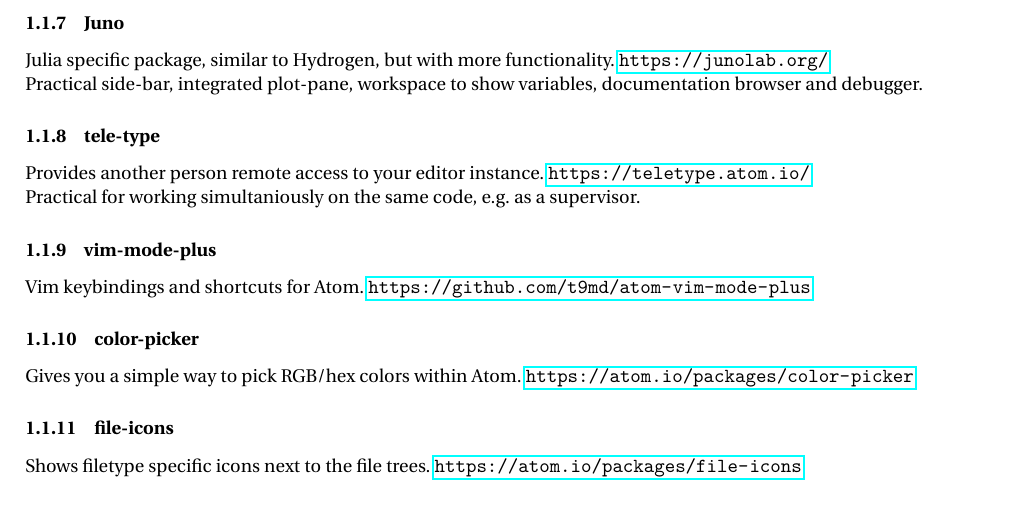
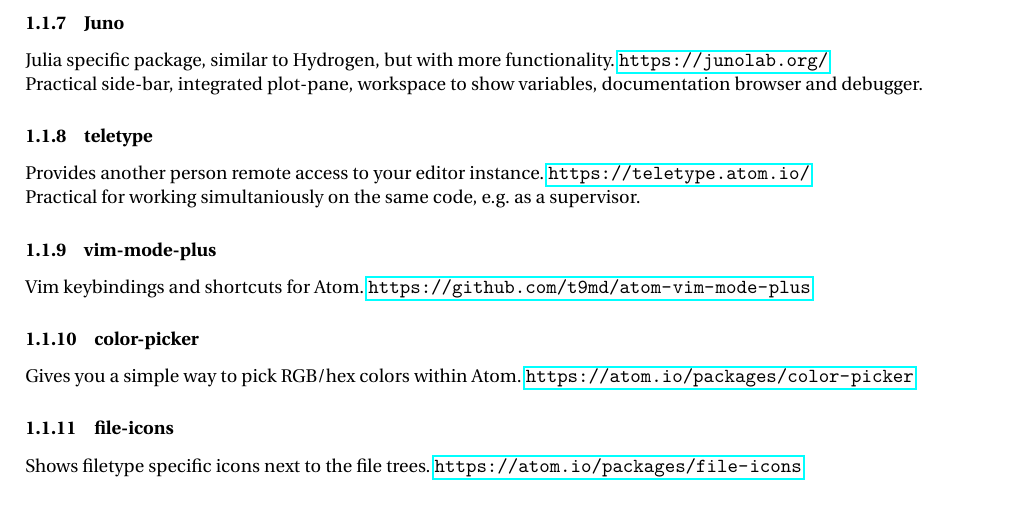
Before and after one commit to LudwigBoess/code_coffee_18_05_2020, a LaTeX document (Atom_VSCode.tex): part of page 2 of 3, cut so that both start at the same text. Compiled offline with pdfLaTeX.

Commit message:
new stuff

```diff
--- a/Atom_VSCode.tex
+++ b/Atom_VSCode.tex
@@ -59,7 +59,7 @@
 Julia specific package, similar to Hydrogen, but with more functionality. \url{https://junolab.org/}\\
 Practical side-bar, integrated plot-pane, workspace to show variables, documentation browser and debugger.
 
-\subsubsection{tele-type}
+\subsubsection{teletype}
 Provides another person remote access to your editor instance. \url{https://teletype.atom.io/}\\
 Practical for working simultaniously on the same code, e.g. as a supervisor.
 
```
Also changed, not shown: Atom_VSCode.pdf.
